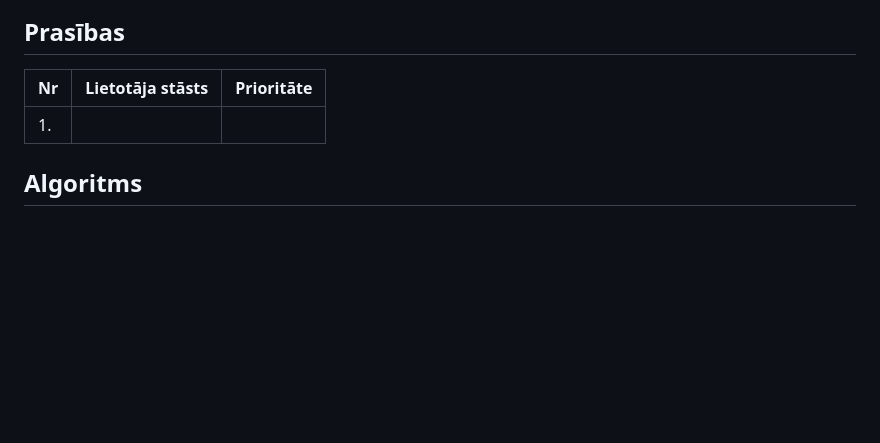
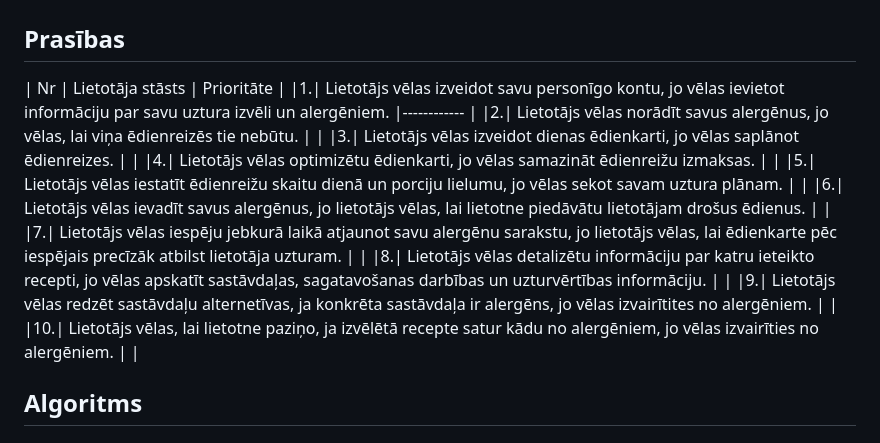
Before and after one commit to kateanete/projektesanas_lab, a Markdown page: Projekts.md, the part around the change. Drawn GitHub-style; blank space fills up the shorter version.

```diff
--- a/Projekts.md
+++ b/Projekts.md
@@ -19,8 +19,17 @@ Cilvēks, kuram ir alerģija/-s, vēlas skaitīt kalorijas, uzturēt sevi formā
 # Tehniskais risinājums
 ## Prasības
 | Nr	| Lietotāja stāsts 	| Prioritāte 	|
-|-----|------------------	|------------	|
-|1.| | |
+|1.| Lietotājs vēlas izveidot savu personīgo kontu, jo vēlas ievietot informāciju par savu uztura izvēli un alergēniem.	|------------	|
+|2.| Lietotājs vēlas norādīt savus alergēnus, jo vēlas, lai viņa ēdienreizēs tie nebūtu. | |
+|3.| Lietotājs vēlas izveidot dienas ēdienkarti, jo vēlas saplānot ēdienreizes. | |
+|4.| Lietotājs vēlas optimizētu ēdienkarti, jo vēlas samazināt ēdienreižu izmaksas. | |
+|5.| Lietotājs vēlas iestatīt ēdienreižu skaitu dienā un porciju lielumu, jo vēlas sekot savam uztura plānam. | |
+|6.| Lietotājs vēlas ievadīt savus alergēnus, jo lietotājs vēlas, lai lietotne piedāvātu lietotājam drošus ēdienus. | |
+|7.| Lietotājs vēlas iespēju jebkurā laikā atjaunot savu alergēnu sarakstu, jo lietotājs vēlas, lai ēdienkarte pēc iespējais precīzāk atbilst lietotāja uzturam.  | |
+|8.| Lietotājs vēlas detalizētu informāciju par katru ieteikto recepti, jo vēlas apskatīt sastāvdaļas, sagatavošanas darbības un uzturvērtības informāciju. | |
+|9.| Lietotājs vēlas redzēt sastāvdaļu alternetīvas, ja konkrēta sastāvdaļa ir alergēns, jo vēlas izvairītites no alergēniem. | |
+|10.| Lietotājs vēlas, lai lietotne paziņo, ja izvēlētā recepte satur kādu no alergēniem, jo vēlas izvairīties no alergēniem. | |
+
 ## Algoritms
 ## Konceptu modelis
 ![konceptu modelis](https://github.com/kateanete/projektesanas_lab/assets/78435396/7c220181-dc8e-428b-9297-90fe2d929c9c)
```
